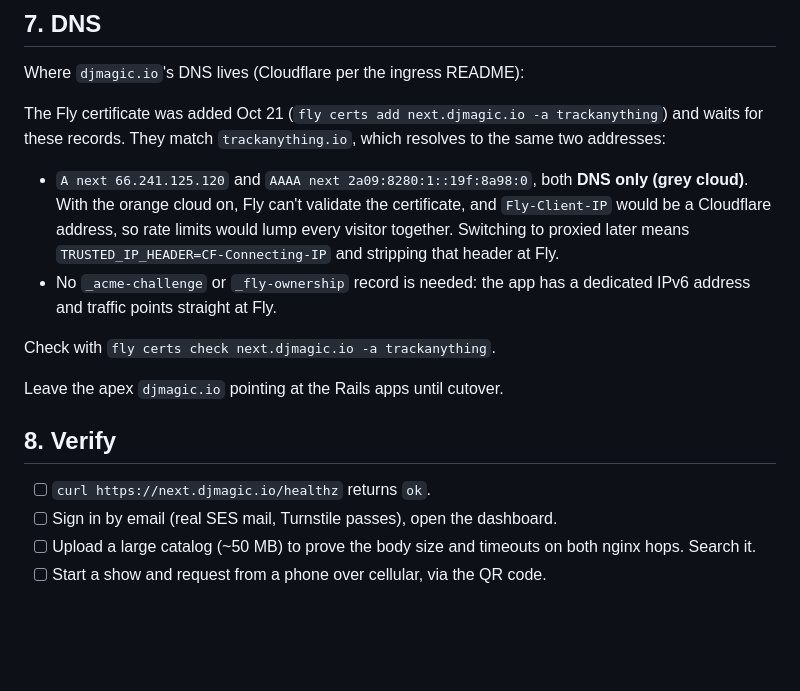
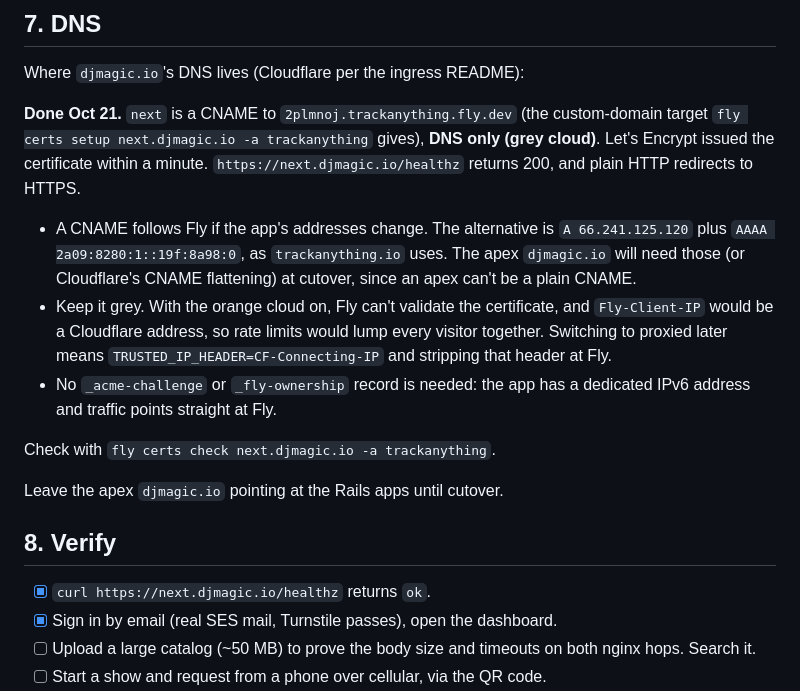
Before and after one commit to sleibole/djm-go, a Markdown page: DEPLOY.md, the part around the change. GitHub-like rendering; blank space fills up the shorter version.

Commit message:
Record next.djmagic.io going live: CNAME, certificate, and email sign-in verified.
Co-authored-by: Cursor <cursoragent@cursor.com>

```diff
--- a/DEPLOY.md
+++ b/DEPLOY.md
@@ -186,9 +186,10 @@ fly certs show next.djmagic.io -a trackanything   # shows the DNS records to cre
 
 Where `djmagic.io`'s DNS lives (Cloudflare per the ingress README):
 
-The Fly certificate was added Oct 21 (`fly certs add next.djmagic.io -a trackanything`) and waits for these records. They match `trackanything.io`, which resolves to the same two addresses:
+**Done Oct 21.** `next` is a CNAME to `2plmnoj.trackanything.fly.dev` (the custom-domain target `fly certs setup next.djmagic.io -a trackanything` gives), **DNS only (grey cloud)**. Let's Encrypt issued the certificate within a minute. `https://next.djmagic.io/healthz` returns 200, and plain HTTP redirects to HTTPS.
 
-- `A next 66.241.125.120` and `AAAA next 2a09:8280:1::19f:8a98:0`, both **DNS only (grey cloud)**. With the orange cloud on, Fly can't validate the certificate, and `Fly-Client-IP` would be a Cloudflare address, so rate limits would lump every visitor together. Switching to proxied later means `TRUSTED_IP_HEADER=CF-Connecting-IP` and stripping that header at Fly.
+- A CNAME follows Fly if the app's addresses change. The alternative is `A 66.241.125.120` plus `AAAA 2a09:8280:1::19f:8a98:0`, as `trackanything.io` uses. The apex `djmagic.io` will need those (or Cloudflare's CNAME flattening) at cutover, since an apex can't be a plain CNAME.
+- Keep it grey. With the orange cloud on, Fly can't validate the certificate, and `Fly-Client-IP` would be a Cloudflare address, so rate limits would lump every visitor together. Switching to proxied later means `TRUSTED_IP_HEADER=CF-Connecting-IP` and stripping that header at Fly.
 - No `_acme-challenge` or `_fly-ownership` record is needed: the app has a dedicated IPv6 address and traffic points straight at Fly.
 
 Check with `fly certs check next.djmagic.io -a trackanything`.
@@ -197,8 +198,8 @@ Leave the apex `djmagic.io` pointing at the Rails apps until cutover.
 
 ## 8. Verify
 
-- [ ] `curl https://next.djmagic.io/healthz` returns `ok`.
-- [ ] Sign in by email (real SES mail, Turnstile passes), open the dashboard.
+- [x] `curl https://next.djmagic.io/healthz` returns `ok`.
+- [x] Sign in by email (real SES mail, Turnstile passes), open the dashboard.
 - [ ] Upload a large catalog (~50 MB) to prove the body size and timeouts on both nginx hops. Search it.
 - [ ] Start a show and request from a phone over cellular, via the QR code.
 - [ ] Rate limits see the phone's IP: temporarily log the client IP, or check that two devices don't share a limit.
```
